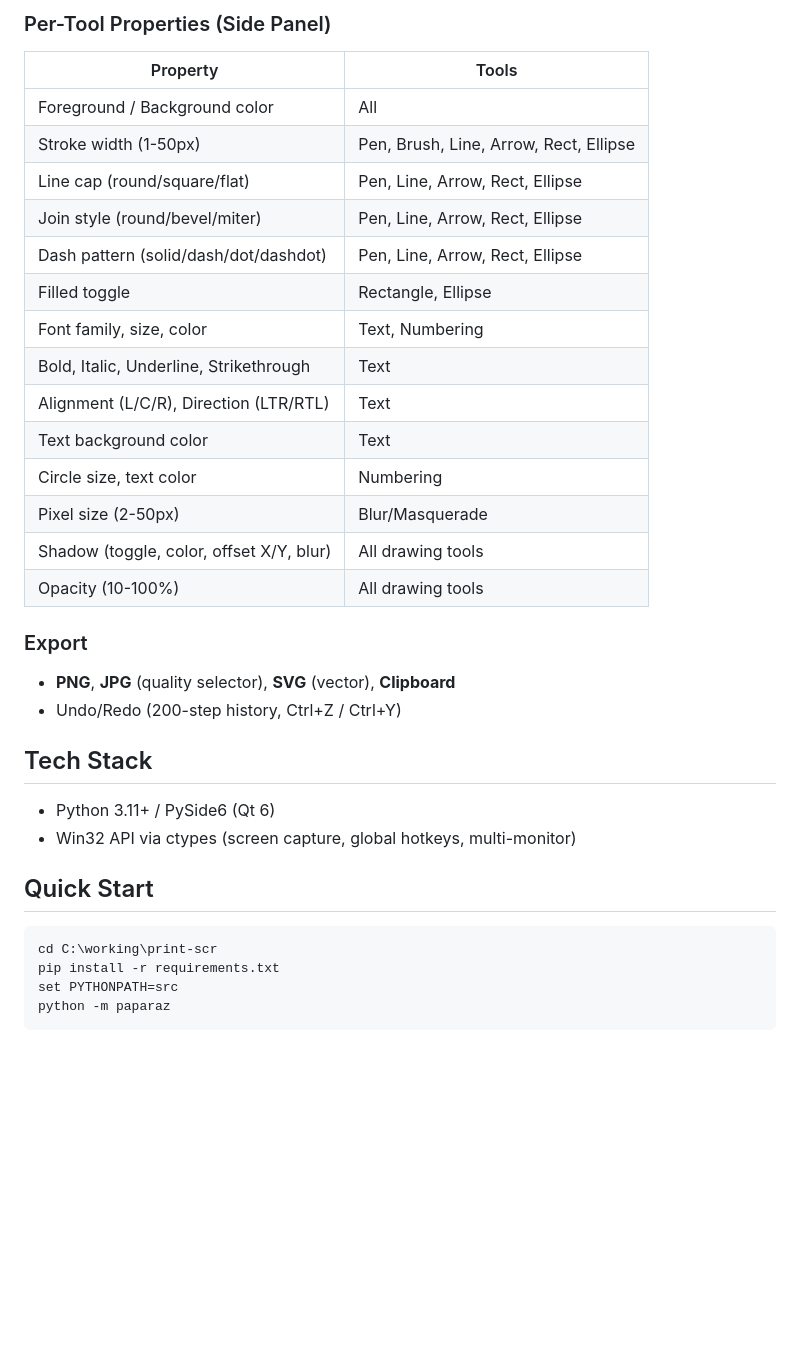
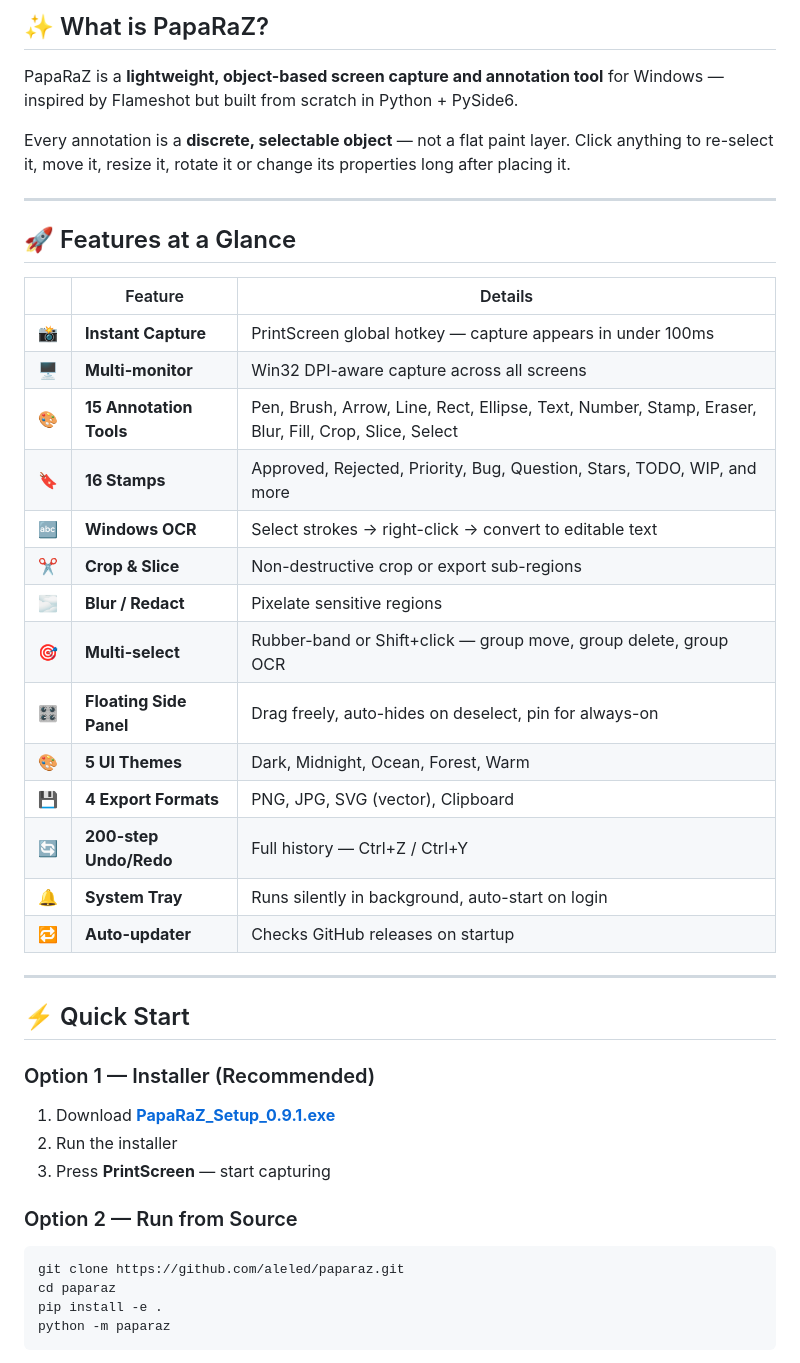
Before and after one commit to aleled/paparaz, a Markdown page: README.md, the part around one of its changes. Rendered like a GitHub page; blank space fills up the shorter version.

````diff
--- a/README.md
+++ b/README.md
@@ -44,35 +23,47 @@ A lightweight, Flameshot-inspired screen capture and annotation utility for Wind
 
-### Per-Tool Properties (Side Panel)
-| Property | Tools |
-|----------|-------|
-| Foreground / Background color | All |
-| Stroke width (1-50px) | Pen, Brush, Line, Arrow, Rect, Ellipse |
-| Line cap (round/square/flat) | Pen, Line, Arrow, Rect, Ellipse |
-| Join style (round/bevel/miter) | Pen, Line, Arrow, Rect, Ellipse |
-| Dash pattern (solid/dash/dot/dashdot) | Pen, Line, Arrow, Rect, Ellipse |
-| Filled toggle | Rectangle, Ellipse |
-| Font family, size, color | Text, Numbering |
-| Bold, Italic, Underline, Strikethrough | Text |
-| Alignment (L/C/R), Direction (LTR/RTL) | Text |
-| Text background color | Text |
-| Circle size, text color | Numbering |
-| Pixel size (2-50px) | Blur/Masquerade |
-| Shadow (toggle, color, offset X/Y, blur) | All drawing tools |
-| Opacity (10-100%) | All drawing tools |
+## ✨ What is PapaRaZ?
 
-### Export
-- **PNG**, **JPG** (quality selector), **SVG** (vector), **Clipboard**
-- Undo/Redo (200-step history, Ctrl+Z / Ctrl+Y)
+PapaRaZ is a **lightweight, object-based screen capture and annotation tool** for Windows — inspired by Flameshot but built from scratch in Python + PySide6.
 
-## Tech Stack
-- Python 3.11+ / PySide6 (Qt 6)
-- Win32 API via ctypes (screen capture, global hotkeys, multi-monitor)
+Every annotation is a **discrete, selectable object** — not a flat paint layer. Click anything to re-select it, move it, resize it, rotate it or change its properties long after placing it.
 
-## Quick Start
+---
+
+## 🚀 Features at a Glance
+
+| | Feature | Details |
+|---|---|---|
+| 📸 | **Instant Capture** | PrintScreen global hotkey — capture appears in under 100ms |
+| 🖥️ | **Multi-monitor** | Win32 DPI-aware capture across all screens |
+| 🎨 | **15 Annotation Tools** | Pen, Brush, Arrow, Line, Rect, Ellipse, Text, Number, Stamp, Eraser, Blur, Fill, Crop, Slice, Select |
+| 🔖 | **16 Stamps** | Approved, Rejected, Priority, Bug, Question, Stars, TODO, WIP, and more |
+| 🔤 | **Windows OCR** | Select strokes → right-click → convert to editable text |
+| ✂️ | **Crop & Slice** | Non-destructive crop or export sub-regions |
+| 🌫️ | **Blur / Redact** | Pixelate sensitive regions |
+| 🎯 | **Multi-select** | Rubber-band or Shift+click — group move, group delete, group OCR |
+| 🎛️ | **Floating Side Panel** | Drag freely, auto-hides on deselect, pin for always-on |
+| 🎨 | **5 UI Themes** | Dark, Midnight, Ocean, Forest, Warm |
+| 💾 | **4 Export Formats** | PNG, JPG, SVG (vector), Clipboard |
+| 🔄 | **200-step Undo/Redo** | Full history — Ctrl+Z / Ctrl+Y |
+| 🔔 | **System Tray** | Runs silently in background, auto-start on login |
+| 🔁 | **Auto-updater** | Checks GitHub releases on startup |
+
+---
+
+## ⚡ Quick Start
+
+### Option 1 — Installer (Recommended)
+
+1. Download **[PapaRaZ_Setup_0.9.1.exe](https://github.com/aleled/paparaz/releases/latest)**
+2. Run the installer
+3. Press **PrintScreen** — start capturing
+
+### Option 2 — Run from Source
+
 ```bash
-cd C:\working\print-scr
-pip install -r requirements.txt
-set PYTHONPATH=src
+git clone https://github.com/aleled/paparaz.git
+cd paparaz
+pip install -e .
 python -m paparaz
 ```
 
````
Also changed, not shown: other parts of README.md (+147 -68 lines), assets/banner.png (added), assets/social_preview.png (added), 1 other file.
